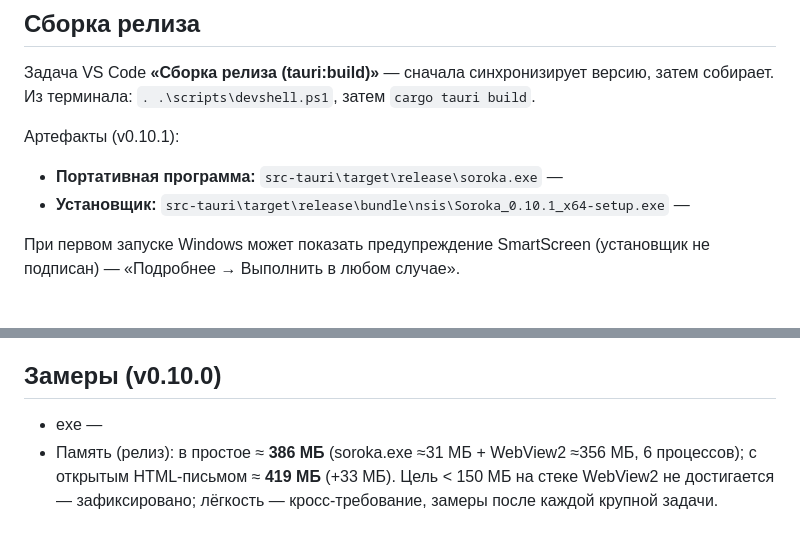
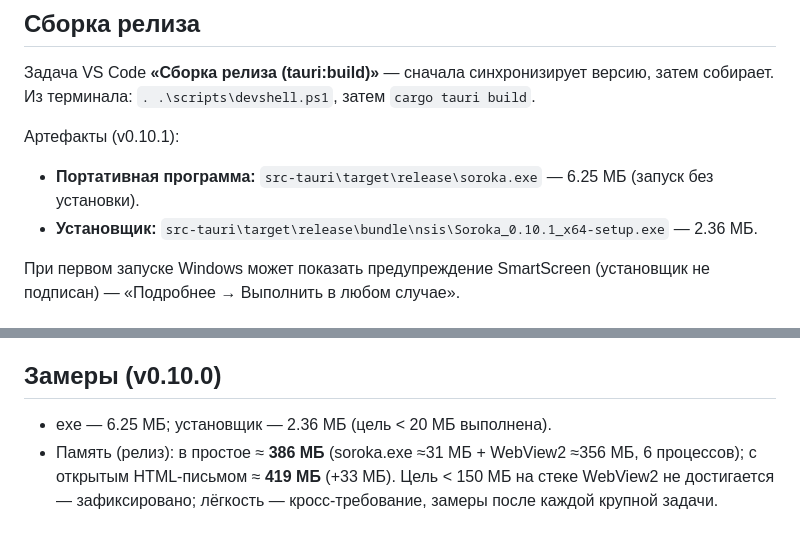
Before and after one commit to reznikov73/Soroka, a Markdown page: README.md, 2 parts joined by grey strips. GitHub-like rendering.

Commit message:
docs: readme — восстановлены размеры артефактов (6.25/2.36 МБ)

```diff
--- a/README.md
+++ b/README.md
@@ -48,8 +48,8 @@ cargo tauri dev
 
 Артефакты (v0.10.1):
 
-- **Портативная программа:** `src-tauri\target\release\soroka.exe` —
-- **Установщик:** `src-tauri\target\release\bundle\nsis\Soroka_0.10.1_x64-setup.exe` —
+- **Портативная программа:** `src-tauri\target\release\soroka.exe` — 6.25 МБ (запуск без установки).
+- **Установщик:** `src-tauri\target\release\bundle\nsis\Soroka_0.10.1_x64-setup.exe` — 2.36 МБ.
 
 При первом запуске Windows может показать предупреждение SmartScreen (установщик не подписан) — «Подробнее → Выполнить в любом случае».
 
@@ -66,7 +66,7 @@ cargo tauri dev
 
 ## Замеры (v0.10.0)
 
-- exe —
+- exe — 6.25 МБ; установщик — 2.36 МБ (цель < 20 МБ выполнена).
 - Память (релиз): в простое ≈ **386 МБ** (soroka.exe ≈31 МБ + WebView2 ≈356 МБ, 6 процессов); с открытым HTML-письмом ≈ **419 МБ** (+33 МБ). Цель < 150 МБ на стеке WebView2 не достигается — зафиксировано; лёгкость — кросс-требование, замеры после каждой крупной задачи.
 
 ## Дорожная карта
```
